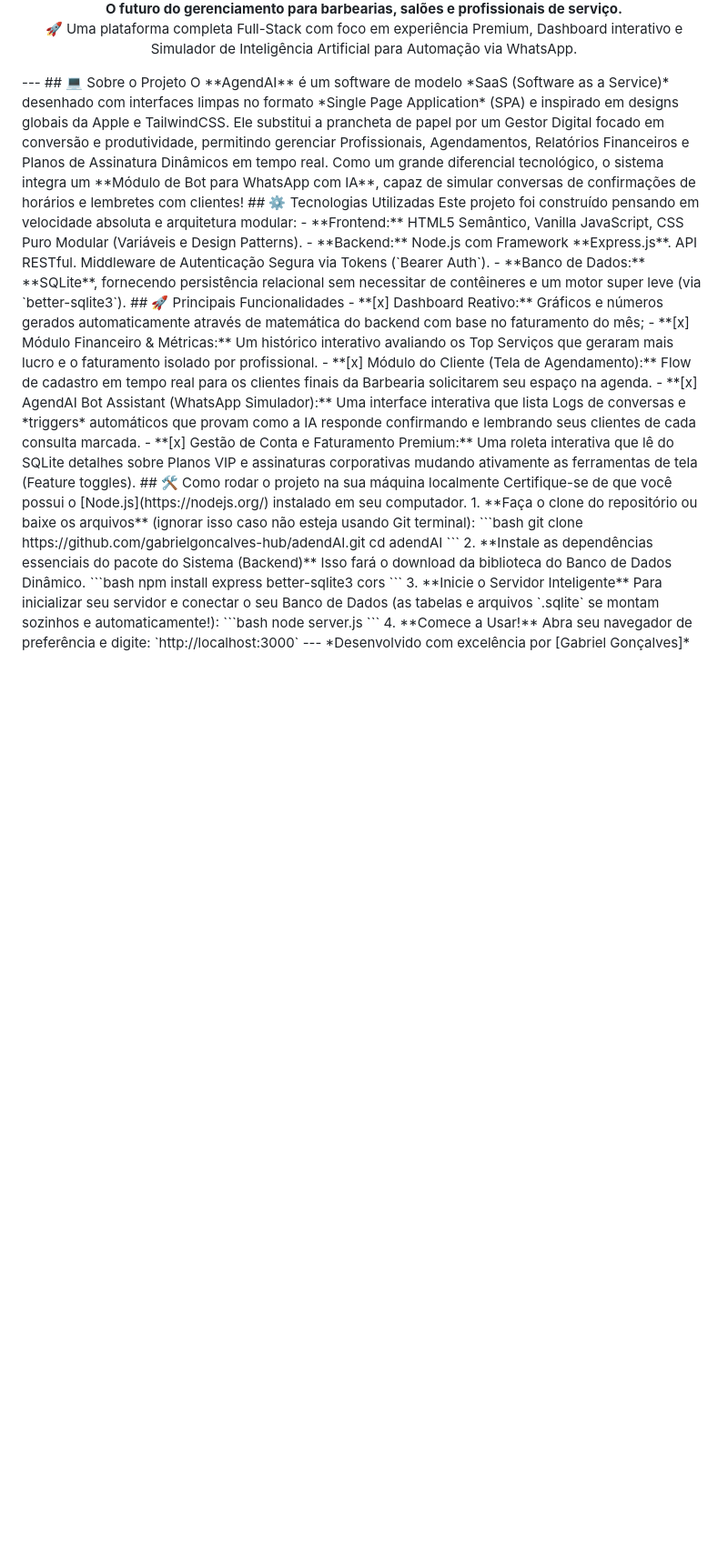
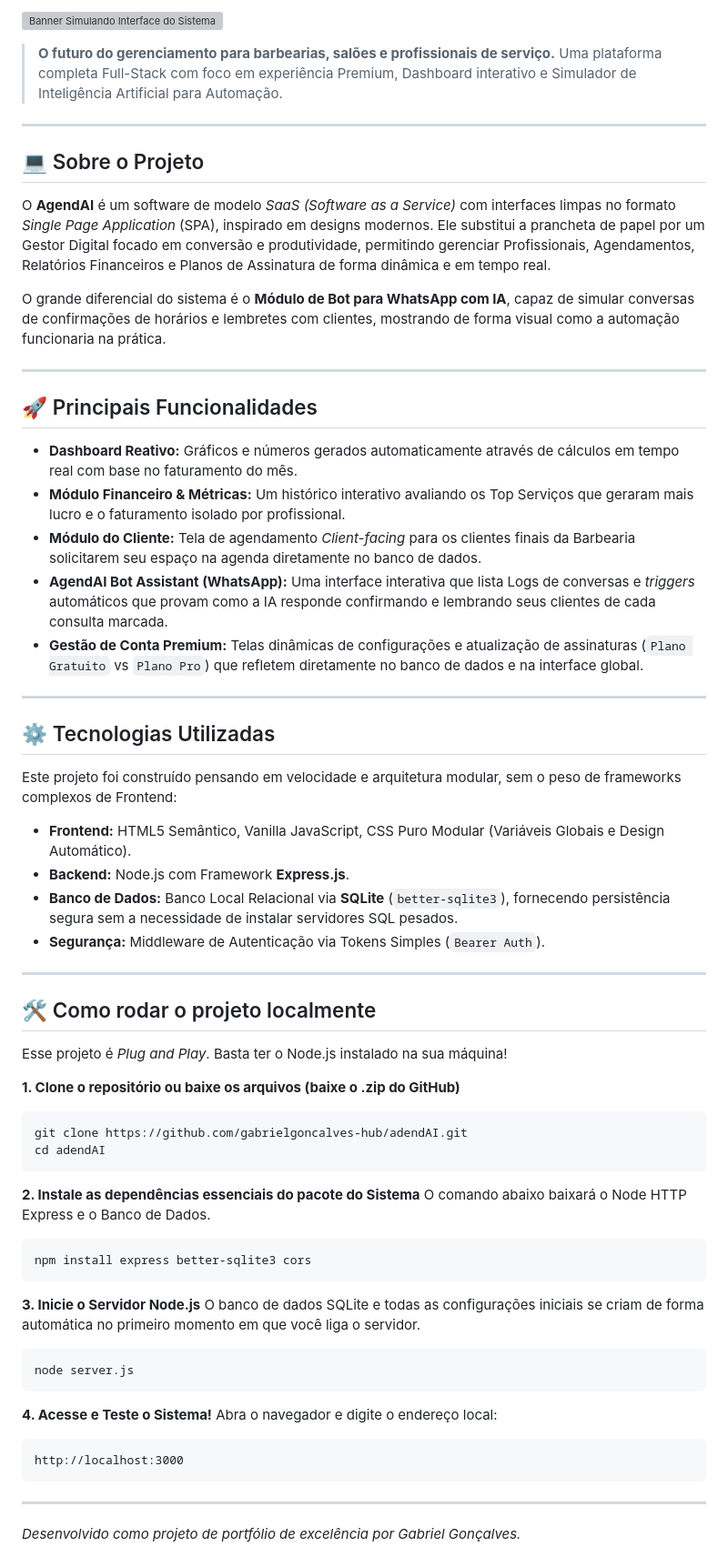
Before and after one commit to gabrielgoncalves-hub/adendAI, a Markdown page: README.md, the part around one of its changes. Shown at 91% size. Rendered like a GitHub page; blank space fills up the shorter version; grey boxes are pictures that could not be loaded.

````diff
--- a/README.md
+++ b/README.md
@@ -4,41 +2,67 @@
 
-**O futuro do gerenciamento para barbearias, salões e profissionais de serviço.**
-  <br>🚀 Uma plataforma completa Full-Stack com foco em experiência Premium, Dashboard interativo e Simulador de Inteligência Artificial para Automação via WhatsApp.
-</div>
+![Banner Simulando Interface do Sistema](https://i.ibb.co/3s1f93S/bg-chat.png)
+
+> **O futuro do gerenciamento para barbearias, salões e profissionais de serviço.**
+> Uma plataforma completa Full-Stack com foco em experiência Premium, Dashboard interativo e Simulador de Inteligência Artificial para Automação.
+
 ---
+
 ## 💻 Sobre o Projeto
-O **AgendAI** é um software de modelo *SaaS (Software as a Service)* desenhado com interfaces limpas no formato *Single Page Application* (SPA) e inspirado em designs globais da Apple e TailwindCSS. Ele substitui a prancheta de papel por um Gestor Digital focado em conversão e produtividade, permitindo gerenciar Profissionais, Agendamentos, Relatórios Financeiros e Planos de Assinatura Dinâmicos em tempo real.
-Como um grande diferencial tecnológico, o sistema integra um **Módulo de Bot para WhatsApp com IA**, capaz de simular conversas de confirmações de horários e lembretes com clientes!
+
+O **AgendAI** é um software de modelo *SaaS (Software as a Service)* com interfaces limpas no formato *Single Page Application* (SPA), inspirado em designs modernos. Ele substitui a prancheta de papel por um Gestor Digital focado em conversão e produtividade, permitindo gerenciar Profissionais, Agendamentos, Relatórios Financeiros e Planos de Assinatura de forma dinâmica e em tempo real.
+
+O grande diferencial do sistema é o **Módulo de Bot para WhatsApp com IA**, capaz de simular conversas de confirmações de horários e lembretes com clientes, mostrando de forma visual como a automação funcionaria na prática.
+
+---
+
+## 🚀 Principais Funcionalidades
+
+* **Dashboard Reativo:** Gráficos e números gerados automaticamente através de cálculos em tempo real com base no faturamento do mês.
+* **Módulo Financeiro & Métricas:** Um histórico interativo avaliando os Top Serviços que geraram mais lucro e o faturamento isolado por profissional.
+* **Módulo do Cliente:** Tela de agendamento *Client-facing* para os clientes finais da Barbearia solicitarem seu espaço na agenda diretamente no banco de dados.
+* **AgendAI Bot Assistant (WhatsApp):** Uma interface interativa que lista Logs de conversas e *triggers* automáticos que provam como a IA responde confirmando e lembrando seus clientes de cada consulta marcada.
+* **Gestão de Conta Premium:** Telas dinâmicas de configurações e atualização de assinaturas (`Plano Gratuito` vs `Plano Pro`) que refletem diretamente no banco de dados e na interface global.
+
+---
+
 ## ⚙️ Tecnologias Utilizadas
-Este projeto foi construído pensando em velocidade absoluta e arquitetura modular:
-- **Frontend:** HTML5 Semântico, Vanilla JavaScript, CSS Puro Modular (Variáveis e Design Patterns).
-- **Backend:** Node.js com Framework **Express.js**. API RESTful. Middleware de Autenticação Segura via Tokens (`Bearer Auth`).
-- **Banco de Dados:** **SQLite**, fornecendo persistência relacional sem necessitar de contêineres e um motor super leve (via `better-sqlite3`).
-## 🚀 Principais Funcionalidades
-- **[x] Dashboard Reativo:** Gráficos e números gerados automaticamente através de matemática do backend com base no faturamento do mês;
-- **[x] Módulo Financeiro & Métricas:** Um histórico interativo avaliando os Top Serviços que geraram mais lucro e o faturamento isolado por profissional.
-- **[x] Módulo do Cliente (Tela de Agendamento):** Flow de cadastro em tempo real para os clientes finais da Barbearia solicitarem seu espaço na agenda.
-- **[x] AgendAI Bot Assistant (WhatsApp Simulador):** Uma interface interativa que lista Logs de conversas e *triggers* automáticos que provam como a IA responde confirmando e lembrando seus clientes de cada consulta marcada.
-- **[x] Gestão de Conta e Faturamento Premium:** Uma roleta interativa que lê do SQLite detalhes sobre Planos VIP e assinaturas corporativas mudando ativamente as ferramentas de tela (Feature toggles).
-## 🛠️ Como rodar o projeto na sua máquina localmente
-Certifique-se de que você possui o [Node.js](https://nodejs.org/) instalado em seu computador.
-1. **Faça o clone do repositório ou baixe os arquivos** (ignorar isso caso não esteja usando Git terminal):
-   ```bash
-   git clone https://github.com/gabrielgoncalves-hub/adendAI.git
-   cd adendAI
-   ```
-2. **Instale as dependências essenciais do pacote do Sistema (Backend)**
-   Isso fará o download da biblioteca do Banco de Dados Dinâmico.
-   ```bash
-   npm install express better-sqlite3 cors
-   ```
-3. **Inicie o Servidor Inteligente**
-   Para inicializar seu servidor e conectar o seu Banco de Dados (as tabelas e arquivos `.sqlite` se montam sozinhos e automaticamente!):
-   ```bash
-   node server.js
-   ```
-4. **Comece a Usar!**
-   Abra seu navegador de preferência e digite:
-   `http://localhost:3000`
+
+Este projeto foi construído pensando em velocidade e arquitetura modular, sem o peso de frameworks complexos de Frontend:
+
+* **Frontend:** HTML5 Semântico, Vanilla JavaScript, CSS Puro Modular (Variáveis Globais e Design Automático).
+* **Backend:** Node.js com Framework **Express.js**.
+* **Banco de Dados:** Banco Local Relacional via **SQLite** (`better-sqlite3`), fornecendo persistência segura sem a necessidade de instalar servidores SQL pesados.
+* **Segurança:** Middleware de Autenticação via Tokens Simples (`Bearer Auth`).
+
 ---
-*Desenvolvido com excelência por [Gabriel Gonçalves]*
+
+## 🛠️ Como rodar o projeto localmente
+
+Esse projeto é *Plug and Play*. Basta ter o Node.js instalado na sua máquina!
+
+**1. Clone o repositório ou baixe os arquivos (baixe o .zip do GitHub)**
+```bash
+git clone https://github.com/gabrielgoncalves-hub/adendAI.git
+cd adendAI
+```
+
+**2. Instale as dependências essenciais do pacote do Sistema**
+O comando abaixo baixará o Node HTTP Express e o Banco de Dados.
+```bash
+npm install express better-sqlite3 cors
+```
+
+**3. Inicie o Servidor Node.js**
+O banco de dados SQLite e todas as configurações iniciais se criam de forma automática no primeiro momento em que você liga o servidor.
+```bash
+node server.js
+```
+
+**4. Acesse e Teste o Sistema!**
+Abra o navegador e digite o endereço local:
+```text
+http://localhost:3000
+```
+
+---
+*Desenvolvido como projeto de portfólio de excelência por Gabriel Gonçalves.*
````
Also changed, not shown: other parts of README.md (+1 -3 lines).
